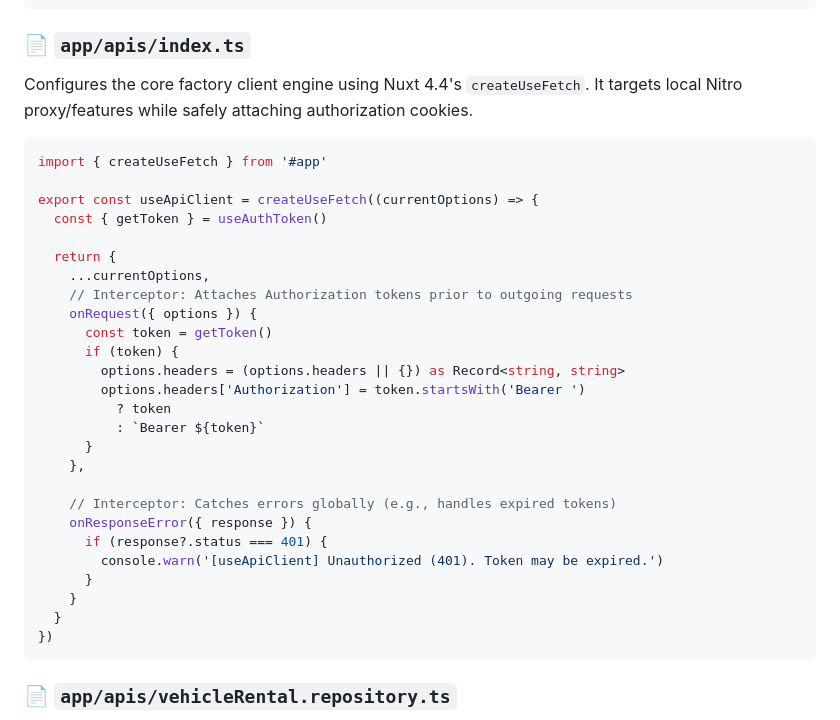
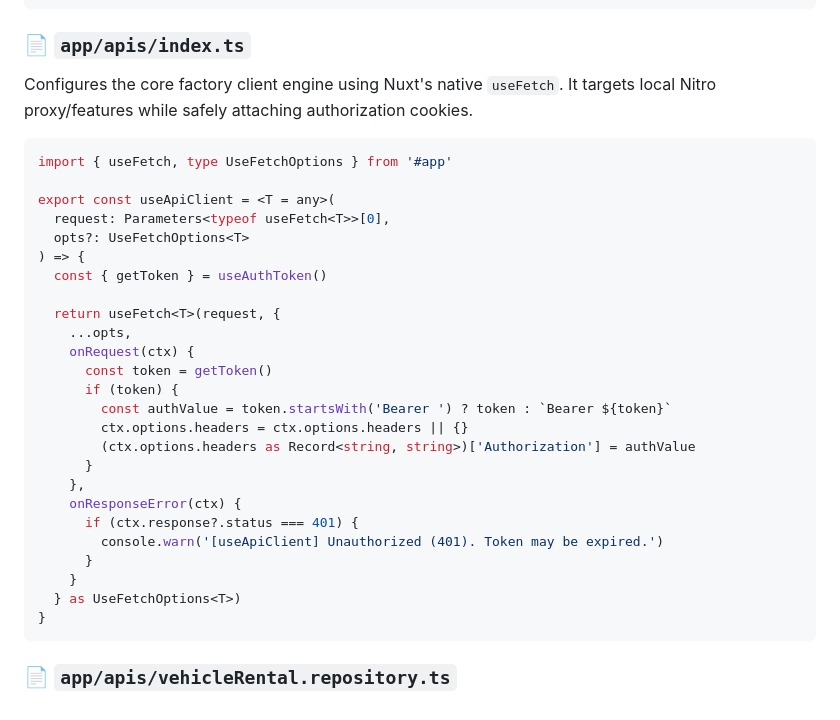
Before and after one commit to langmakara/smart_note, a Markdown page: API_STRUCTURE.md, the part around the change. Drawn GitHub-style.

Commit message:
Update API client to use useFetch and enhance auth
Refactor API client to use Nuxt's native useFetch and improve authorization handling.

````diff
--- a/API_STRUCTURE.md
+++ b/API_STRUCTURE.md
@@ -96,35 +96,34 @@ export interface FilterOptionsData {
 ```
 
 ### 📄 `app/apis/index.ts`
-Configures the core factory client engine using Nuxt 4.4's `createUseFetch`. It targets local Nitro proxy/features while safely attaching authorization cookies.
+Configures the core factory client engine using Nuxt's native `useFetch`. It targets local Nitro proxy/features while safely attaching authorization cookies.
 
 ```typescript
-import { createUseFetch } from '#app'
+import { useFetch, type UseFetchOptions } from '#app'
 
-export const useApiClient = createUseFetch((currentOptions) => {
+export const useApiClient = <T = any>(
+  request: Parameters<typeof useFetch<T>>[0],
+  opts?: UseFetchOptions<T>
+) => {
   const { getToken } = useAuthToken()
 
-  return {
-    ...currentOptions,
-    // Interceptor: Attaches Authorization tokens prior to outgoing requests
-    onRequest({ options }) {
+  return useFetch<T>(request, {
+    ...opts,
+    onRequest(ctx) {
       const token = getToken()
       if (token) {
-        options.headers = (options.headers || {}) as Record<string, string>
-        options.headers['Authorization'] = token.startsWith('Bearer ')
-          ? token
-          : `Bearer ${token}`
+        const authValue = token.startsWith('Bearer ') ? token : `Bearer ${token}`
+        ctx.options.headers = ctx.options.headers || {}
+        (ctx.options.headers as Record<string, string>)['Authorization'] = authValue
       }
     },
-
-    // Interceptor: Catches errors globally (e.g., handles expired tokens)
-    onResponseError({ response }) {
-      if (response?.status === 401) {
+    onResponseError(ctx) {
+      if (ctx.response?.status === 401) {
         console.warn('[useApiClient] Unauthorized (401). Token may be expired.')
       }
     }
-  }
-})
+  } as UseFetchOptions<T>)
+}
 ```
 
 ### 📄 `app/apis/vehicleRental.repository.ts`
````
